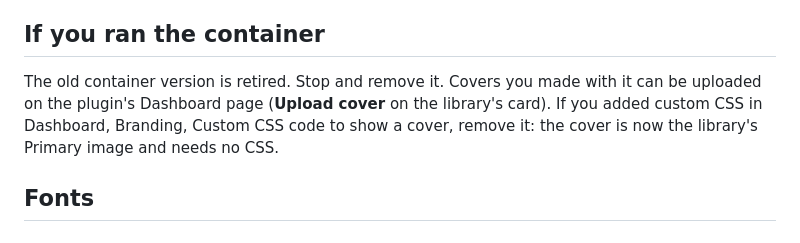
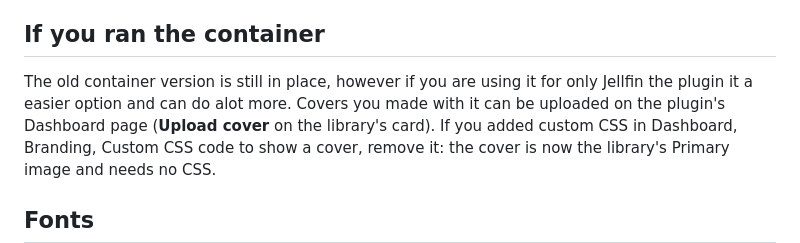
Before and after one commit to p1zzm1ssile/Jellyfin-animated-posters, a Markdown page: README.md, the part around the change. GitHub-like rendering.

Commit message:
Update README with container version and CSS instructions
Clarified information about the old container version and its usage with Jellfin. Updated instructions regarding custom CSS for covers.

```diff
--- a/README.md
+++ b/README.md
@@ -126,7 +126,7 @@ Use the still version for any client that does not animate.
 
 ## If you ran the container
 
-The old container version is retired. Stop and remove it. Covers you made with it can be uploaded on the plugin's
+The old container version is still in place, however if you are using it for only Jellfin the plugin it a easier option and can do alot more. Covers you made with it can be uploaded on the plugin's
 Dashboard page (**Upload cover** on the library's card). If you added custom CSS in Dashboard, Branding, Custom CSS
 code to show a cover, remove it: the cover is now the library's Primary image and needs no CSS.
 
```
